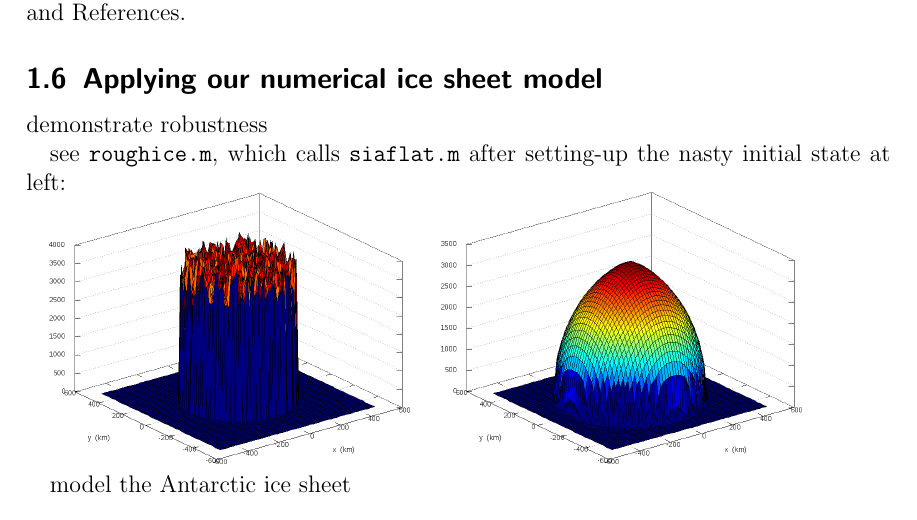
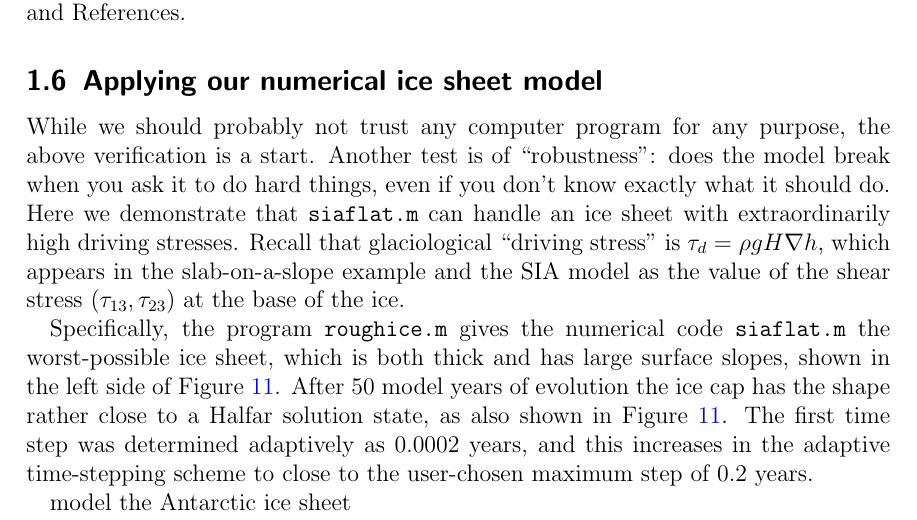
Before and after one commit to bueler/karthaus, a LaTeX document (notes/notes.tex): part of page 20 of 36 before the commit and part of page 20 of 37 after it, cut so that both start at the same text. Compiled offline with pdfLaTeX.

Commit message:
material on SIA robustness run

```diff
--- a/notes/notes.tex
+++ b/notes/notes.tex
@@ -571,17 +571,13 @@ This theoretical result has been confirmed by the observation and sampling of th
 To finish our brief demonstration of verification, a natural concern is roughly that ``exact solutions are not always available when needed''.  This is true, but sometimes it reflects the equally significant, though perhaps unvocalized, concern that not enough thought has gone into the meaning of the continuum model itself!  In any case, many ice flow models do have exact solutions which are relevant to verification, and we will use van der Veen's solution for ice shelves in a later section.  Existing exact solutions, and techniques for generating additional exact solutions, are listed in Notes and References.
 
 
-
-
 \subsection{Applying our numerical ice sheet model}
 
-demonstrate robustness
+While we should probably not trust any computer program for any purpose, the above verification is a start.  Another test is of ``robustness'': does the model break when you ask it to do hard things, even if you don't know exactly what it should do.  Here we demonstrate that \texttt{siaflat.m} can handle an ice sheet with extraordinarily high driving stresses.  Recall that glaciological ``driving stress'' is $\tau_d = \rho g H \grad h$, which appears in the slab-on-a-slope example and the SIA model as the value of the shear stress $(\tau_{13},\tau_{23})$ at the base of the ice.
 
-see \texttt{roughice.m}, which calls \texttt{siaflat.m} after setting-up the nasty initial state at left:
+Specifically, the program \texttt{roughice.m} gives the numerical code \texttt{siaflat.m} the worst-possible ice sheet, which is both thick and has large surface slopes, shown in the left side of Figure \ref{fig:roughinitial}.  After 50 model years of evolution the ice cap has the shape rather close to a Halfar solution state, as also shown in Figure \ref{fig:roughinitial}.  The first time step was determined adaptively as 0.0002 years, and this increases in the adaptive time-stepping scheme to close to the user-chosen maximum step of 0.2 years.
 
-\includegraphics[width=2.5in]{roughinitial}
-\quad
-\includegraphics[width=2.5in]{roughfinal}
+\twofig{roughinitial}{roughfinal}{FIXME}
 
 model the Antarctic ice sheet
 
```
